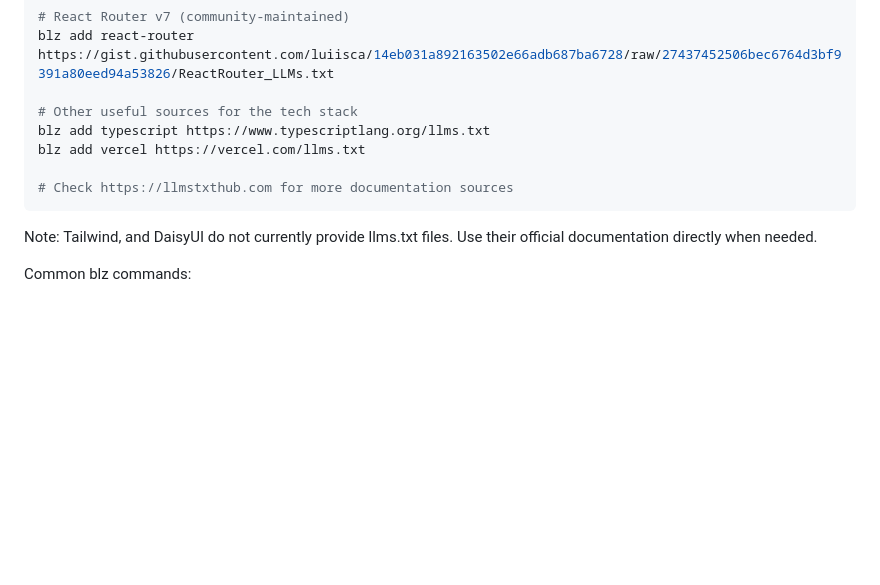
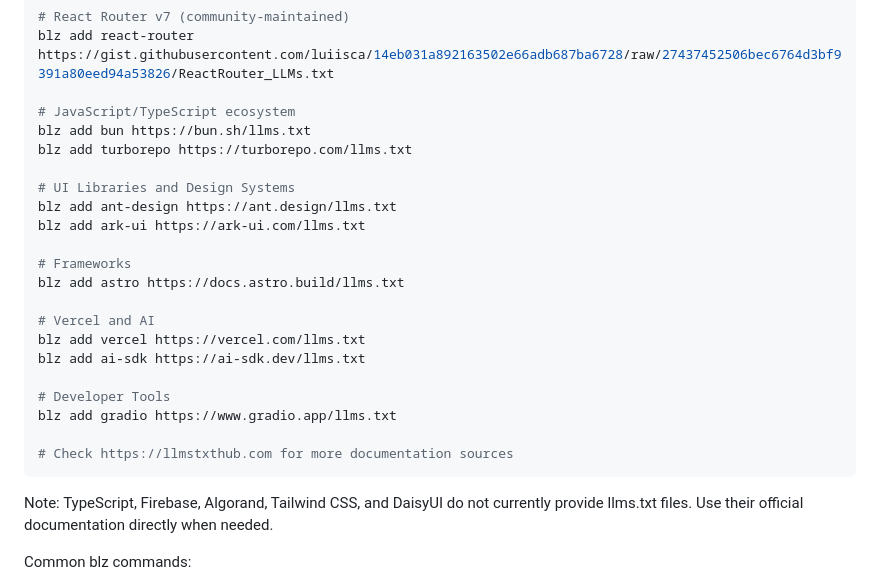
Before and after one commit to djscruggs/cardlessid, a Markdown page: Claude.md, the part around the change. GitHub-like rendering; blank space fills up the shorter version.

Commit message:
added llms.txt info to Claude.md

````diff
--- a/Claude.md
+++ b/Claude.md
@@ -73,14 +73,28 @@ blz add cardlessid https://cardlessid.org/llms.txt
 # React Router v7 (community-maintained)
 blz add react-router https://gist.githubusercontent.com/luiisca/14eb031a892163502e66adb687ba6728/raw/27437452506bec6764d3bf9391a80eed94a53826/ReactRouter_LLMs.txt
 
-# Other useful sources for the tech stack
-blz add typescript https://www.typescriptlang.org/llms.txt
+# JavaScript/TypeScript ecosystem
+blz add bun https://bun.sh/llms.txt
+blz add turborepo https://turborepo.com/llms.txt
+
+# UI Libraries and Design Systems
+blz add ant-design https://ant.design/llms.txt
+blz add ark-ui https://ark-ui.com/llms.txt
+
+# Frameworks
+blz add astro https://docs.astro.build/llms.txt
+
+# Vercel and AI
 blz add vercel https://vercel.com/llms.txt
+blz add ai-sdk https://ai-sdk.dev/llms.txt
+
+# Developer Tools
+blz add gradio https://www.gradio.app/llms.txt
 
 # Check https://llmstxthub.com for more documentation sources
 ```
 
-Note: Tailwind, and DaisyUI do not currently provide llms.txt files. Use their official documentation directly when needed.
+Note: TypeScript, Firebase, Algorand, Tailwind CSS, and DaisyUI do not currently provide llms.txt files. Use their official documentation directly when needed.
 
 Common blz commands:
 
````
